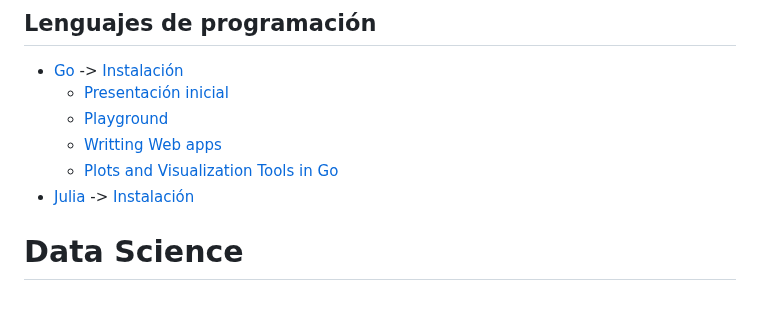
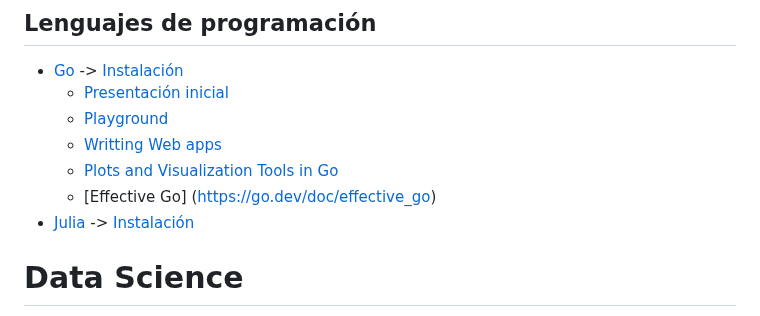
Before and after one commit to camachojua/diplomado-ia, a Markdown page: README.md, the part around the change. GitHub-like rendering.

```diff
--- a/README.md
+++ b/README.md
@@ -63,6 +63,7 @@ integrar WSL con el editor de código.
   - [Playground](https://go.dev/play/)
   - [Writting Web apps](https://go.dev/doc/articles/wiki/)
   - [Plots and Visualization Tools in Go](https://docs.google.com/presentation/d/1JhCiWTHKdZXBj5dLhEJ6jbDUXzW1gSjXXUnnRtAY_jk)
+  - [Effective Go] (https://go.dev/doc/effective_go)
 - [Julia](./julia) -> [Instalación](https://julialang.org/downloads/)
 
 # Data Science
```
